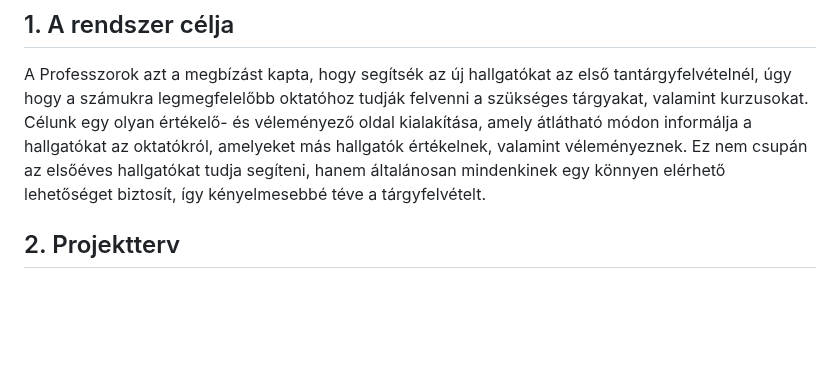
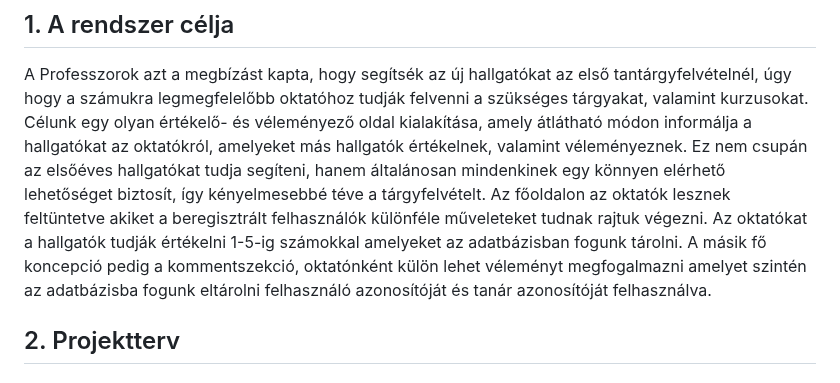
Before and after one commit to herbakmarcell/afp_mini_project, a Markdown page: Docs/rendszerterv.md, the part around the change. Rendered like a GitHub page; blank space fills up the shorter version.

Commit message:
A rendszer célja javítva

```diff
--- a/Docs/rendszerterv.md
+++ b/Docs/rendszerterv.md
@@ -1,6 +1,9 @@
 ## 1. A rendszer célja
 A Professzorok azt a megbízást kapta, hogy segítsék az új hallgatókat az első tantárgyfelvételnél, úgy hogy a számukra legmegfelelőbb oktatóhoz tudják felvenni a szükséges tárgyakat, valamint kurzusokat.
 Célunk egy olyan értékelő- és véleményező oldal kialakítása, amely átlátható módon informálja a hallgatókat az oktatókról, amelyeket más hallgatók értékelnek, valamint véleményeznek. Ez nem csupán az elsőéves hallgatókat tudja segíteni, hanem általánosan mindenkinek egy könnyen elérhető lehetőséget biztosít, így kényelmesebbé téve a tárgyfelvételt.
+Az főoldalon az oktatók lesznek feltüntetve akiket a beregisztrált felhasználók különféle műveleteket tudnak rajtuk végezni.
+Az oktatókat a hallgatók tudják értékelni 1-5-ig számokkal amelyeket az adatbázisban fogunk tárolni. A másik fő koncepció pedig a kommentszekció, oktatónként külön lehet véleményt megfogalmazni amelyet szintén az adatbázisba fogunk eltárolni felhasználó azonosítóját és tanár azonosítóját felhasználva.
+
 ## 2. Projektterv
 
 ### 2.1 Projektszerepkörök, felelőségek
```
